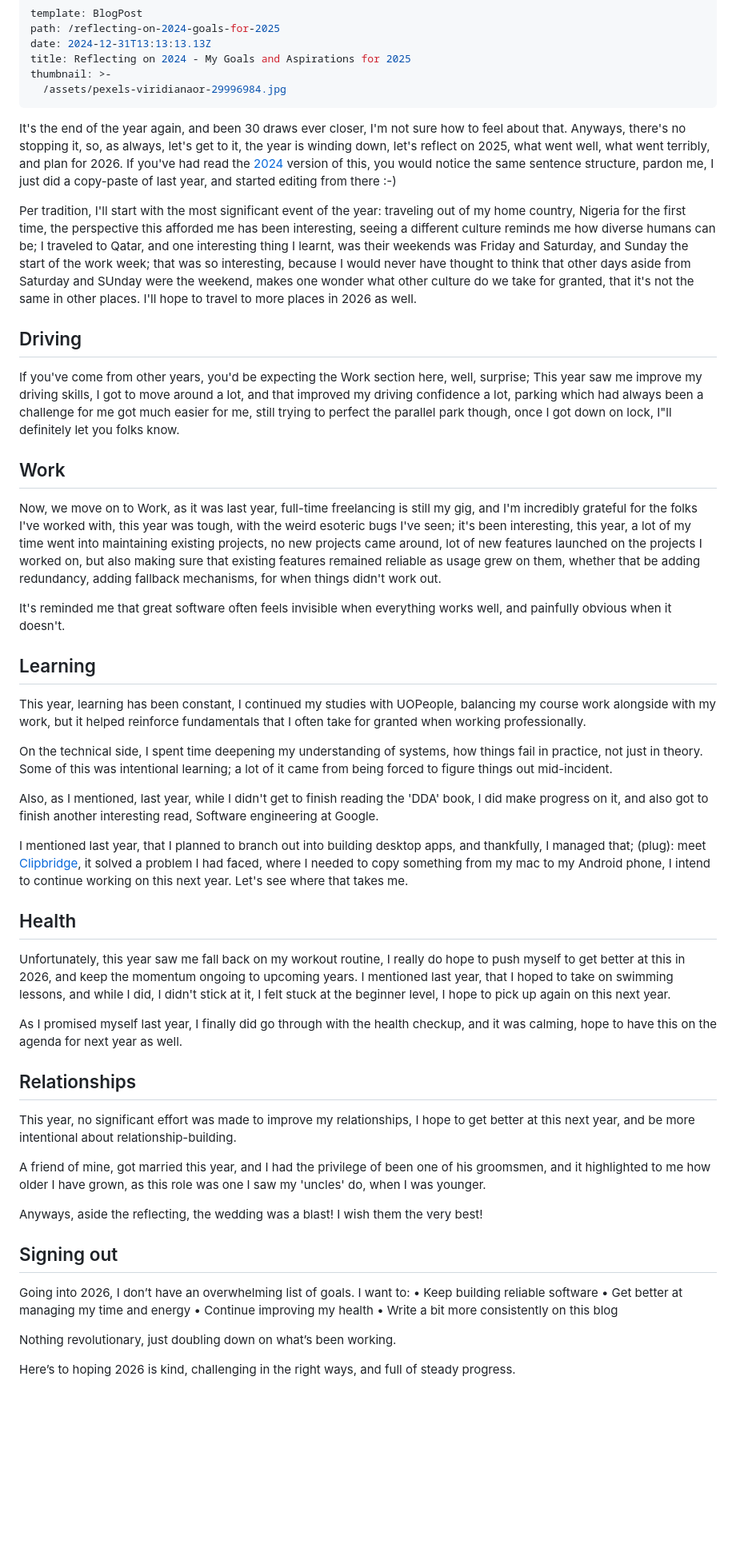
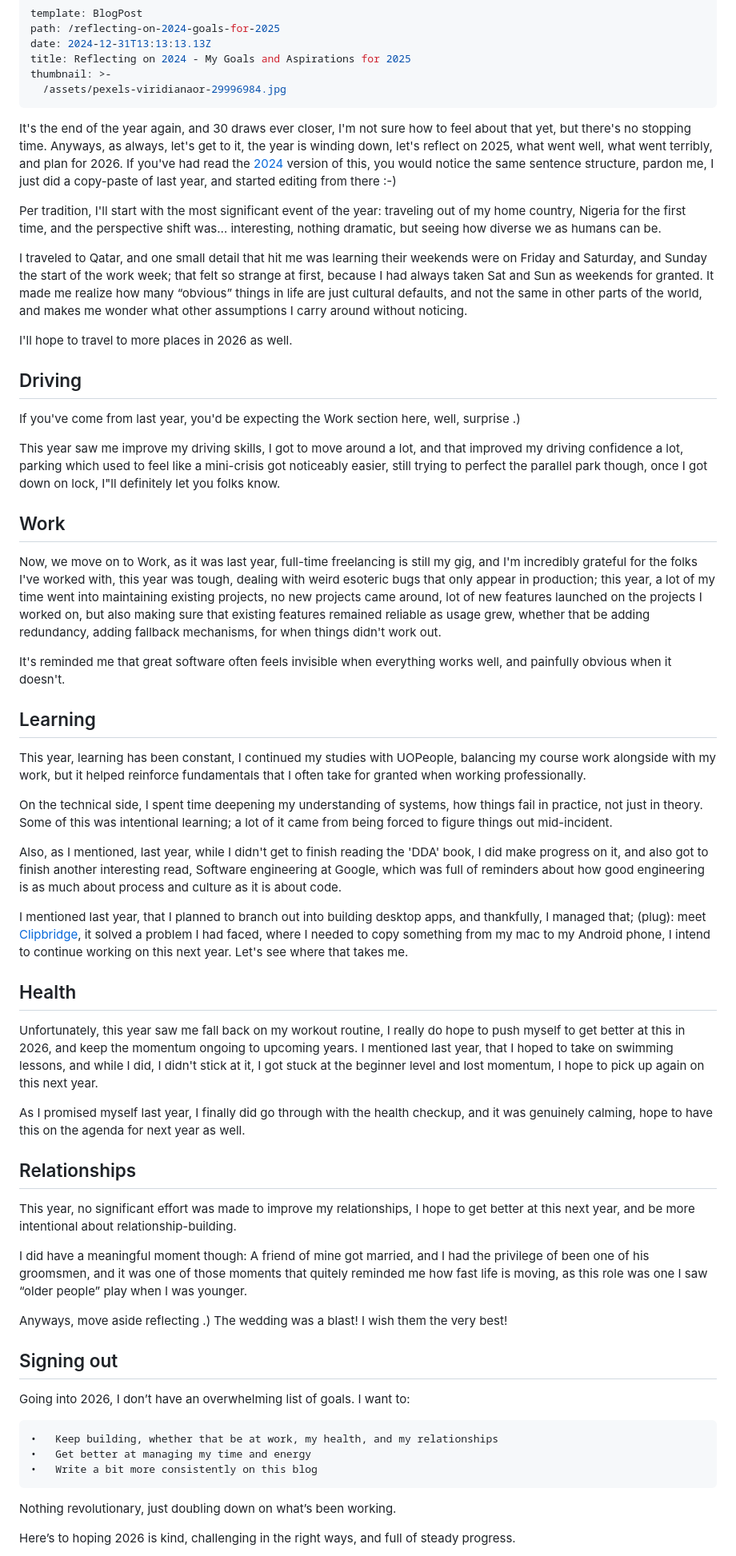
Before and after one commit to edwardsmoses/edwardsmoses.com, a Markdown page: _data/blog/2025-12-28-reflecting-on-2025-goals-for-2026.md, the part around the change. Shown: that part at 80% size. Rendered like a GitHub page; blank space fills up the shorter version.

Commit message:
writing: updates to year in review

```diff
--- a/_data/blog/2025-12-28-reflecting-on-2025-goals-for-2026.md
+++ b/_data/blog/2025-12-28-reflecting-on-2025-goals-for-2026.md
@@ -9,20 +9,26 @@ thumbnail: >-
 
 <!--StartFragment-->
 
-It's the end of the year again, and been 30 draws ever closer, I'm not sure how to feel about that. Anyways, there's no stopping it, so, as always, let's get to it, the year is winding down, let's reflect on 2025, what went well, what went terribly, and plan for 2026. If you've had read the [2024](https://edwardsmoses.com/reflecting-on-2024-goals-for-2025) version of this, you would notice the same sentence structure, pardon me, I just did a copy-paste of last year, and started editing from there :-)
+It's the end of the year again, and 30 draws ever closer, I'm not sure how to feel about that yet, but there's no stopping time.
+Anyways, as always, let's get to it, the year is winding down, let's reflect on 2025, what went well, what went terribly, and plan for 2026. If you've had read the [2024](https://edwardsmoses.com/reflecting-on-2024-goals-for-2025) version of this, you would notice the same sentence structure, pardon me, I just did a copy-paste of last year, and started editing from there :-)
 
 
+Per tradition, I'll start with the most significant event of the year: traveling out of my home country, Nigeria for the first time, and the perspective shift was… interesting, nothing dramatic, but seeing how diverse we as humans can be.
 
-Per tradition, I'll start with the most significant event of the year: traveling out of my home country, Nigeria for the first time, the perspective this afforded me has been interesting, seeing a different culture reminds me how diverse humans can be; I traveled to Qatar, and one interesting thing I learnt, was their weekends was Friday and Saturday, and Sunday the start of the work week; that was so interesting, because I would never have thought to think that other days aside from Saturday and SUnday were the weekend, makes one wonder what other culture do we take for granted, that it's not the same in other places. I'll hope to travel to more places in 2026 as well.
+I traveled to Qatar, and one small detail that hit me was learning their weekends were on Friday and Saturday, and Sunday the start of the work week; that felt so strange at first, because I had always taken Sat and Sun as weekends for granted. It made me realize how many “obvious” things in life are just cultural defaults, and not the same in other parts of the world, and makes me wonder what other assumptions I carry around without noticing.
+
+I'll hope to travel to more places in 2026 as well.
 
 
 ## Driving
 
-If you've come from other years, you'd be expecting the Work section here, well, surprise; This year saw me improve my driving skills, I got to move around a lot, and that improved my driving confidence a lot, parking which had always been a challenge for me got much easier for me, still trying to perfect the parallel park though, once I got down on lock, I"ll definitely let you folks know.
+If you've come from last year, you'd be expecting the Work section here, well, surprise .)
+
+This year saw me improve my driving skills, I got to move around a lot, and that improved my driving confidence a lot, parking which used to feel like a mini-crisis got noticeably easier, still trying to perfect the parallel park though, once I got down on lock, I"ll definitely let you folks know.
 
 ## Work
 
-Now, we move on to Work, as it was last year, full-time freelancing is still my gig, and I'm incredibly grateful for the folks I've worked with, this year was tough, with the weird esoteric bugs I've seen; it's been interesting, this year, a lot of my time went into maintaining existing projects, no new projects came around, lot of new features launched on the projects I worked on, but also making sure that existing features remained reliable as usage grew on them, whether that be adding redundancy, adding fallback mechanisms, for when things didn't work out.
+Now, we move on to Work, as it was last year, full-time freelancing is still my gig, and I'm incredibly grateful for the folks I've worked with, this year was tough, dealing with weird esoteric bugs that only appear in production; this year, a lot of my time went into maintaining existing projects, no new projects came around, lot of new features launched on the projects I worked on, but also making sure that existing features remained reliable as usage grew, whether that be adding redundancy, adding fallback mechanisms, for when things didn't work out.
 
 It's reminded me that great software often feels invisible when everything works well, and painfully obvious when it doesn't.
 
@@ -32,34 +38,33 @@ This year, learning has been constant, I continued my studies with UOPeople, bal
 
 On the technical side, I spent time deepening my understanding of systems, how things fail in practice, not just in theory. Some of this was intentional learning; a lot of it came from being forced to figure things out mid-incident.
 
-Also, as I mentioned, last year, while I didn't get to finish reading the 'DDA' book, I did make progress on it, and also got to finish another interesting read, Software engineering at Google.
+Also, as I mentioned, last year, while I didn't get to finish reading the 'DDA' book, I did make progress on it, and also got to finish another interesting read, Software engineering at Google, which was full of reminders about how good engineering is as much about process and culture as it is about code.
 
 I mentioned last year, that I planned to branch out into building desktop apps, and thankfully, I managed that; (plug): meet [Clipbridge](https://github.com/edwardsmoses/clipboard_sync_mobile), it solved a problem I had faced, where I needed to copy something from my mac to my Android phone, I intend to continue working on this next year. Let's see where that takes me.
 
 
 ## Health
 
-Unfortunately, this year saw me fall back on my workout routine, I really do hope to push myself to get better at this in 2026, and keep the momentum ongoing to upcoming years. I mentioned last year, that I hoped to take on swimming lessons, and while I did, I didn't stick at it, I felt stuck at the beginner level, I hope to pick up again on this next year.
+Unfortunately, this year saw me fall back on my workout routine, I really do hope to push myself to get better at this in 2026, and keep the momentum ongoing to upcoming years. I mentioned last year, that I hoped to take on swimming lessons, and while I did, I didn't stick at it, I got stuck at the beginner level and lost momentum, I hope to pick up again on this next year.
 
-As I promised myself last year, I finally did go through with the health checkup, and it was calming, hope to have this on the agenda for next year as well.
+As I promised myself last year, I finally did go through with the health checkup, and it was genuinely calming, hope to have this on the agenda for next year as well.
 
 
 ## Relationships
 
 This year, no significant effort was made to improve my relationships, I hope to get better at this next year, and be more intentional about relationship-building.
 
-A friend of mine, got married this year, and I had the privilege of been one of his groomsmen, and it highlighted to me how older I have grown, as this role was one I saw my 'uncles' do, when I was younger.
+I did have a meaningful moment though: A friend of mine got married, and I had the privilege of been one of his groomsmen, and it was one of those moments that quitely reminded me how fast life is moving, as this role was one I saw “older people” play when I was younger.
 
-Anyways, aside the reflecting, the wedding was a blast! I wish them the very best!
-
+Anyways, move aside reflecting .) The wedding was a blast! I wish them the very best!
 
 
 ## Signing out
 
 Going into 2026, I don’t have an overwhelming list of goals. I want to:
-	•	Keep building reliable software
+
+	•	Keep building, whether that be at work, my health, and my relationships
 	•	Get better at managing my time and energy
-	•	Continue improving my health
 	•	Write a bit more consistently on this blog
 
 Nothing revolutionary, just doubling down on what’s been working.
```
